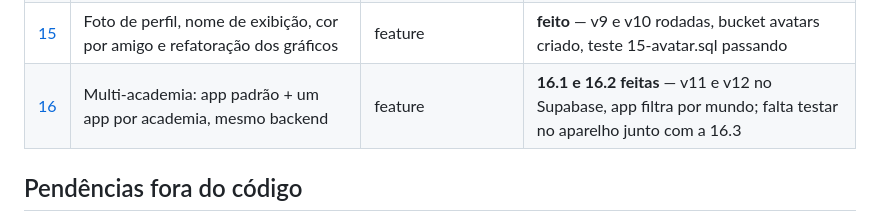
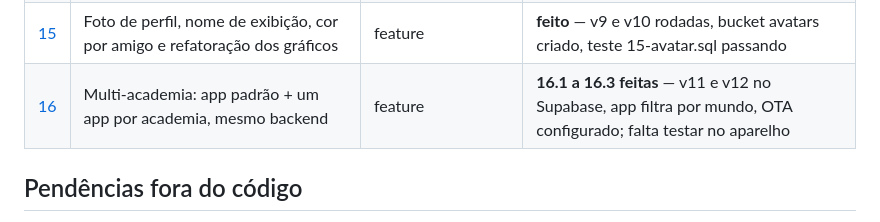
Before and after one commit to luisfelypehoffmanndev/Voluma, a Markdown page: plans/README.md, the part around the change. GitHub-like rendering.

Commit message:
docs(plans): Registrar a 16.3 como feita
Co-Authored-By: Claude Opus 5.5 <noreply@anthropic.com>

```diff
--- a/plans/README.md
+++ b/plans/README.md
@@ -25,7 +25,7 @@ como verificar. A ideia é resolver um de cada vez.
 | [13](13-ranking-amigos.md) | Aba Amigos: ranking de dias treinados na semana | feature | **feito** — v7 rodada; substituído por 14 e 15 |
 | [14](14-amigos-graficos.md) | Aba Amigos: 12 semanas, consistência e corrida | feature | **feito** — v8 rodada; evoluído na tela de amigo no item 15 |
 | [15](15-avatar-e-nomes.md) | Foto de perfil, nome de exibição, cor por amigo e refatoração dos gráficos | feature | **feito** — v9 e v10 rodadas, bucket avatars criado, teste 15-avatar.sql passando |
-| [16](16-multi-academia.md) | Multi-academia: app padrão + um app por academia, mesmo backend | feature | **16.1 e 16.2 feitas** — v11 e v12 no Supabase, app filtra por mundo; falta testar no aparelho junto com a 16.3 |
+| [16](16-multi-academia.md) | Multi-academia: app padrão + um app por academia, mesmo backend | feature | **16.1 a 16.3 feitas** — v11 e v12 no Supabase, app filtra por mundo, OTA configurado; falta testar no aparelho |
 
 ## Pendências fora do código
 
```
Also changed, not shown: plans/16-multi-academia.md (+27 -1 lines).
